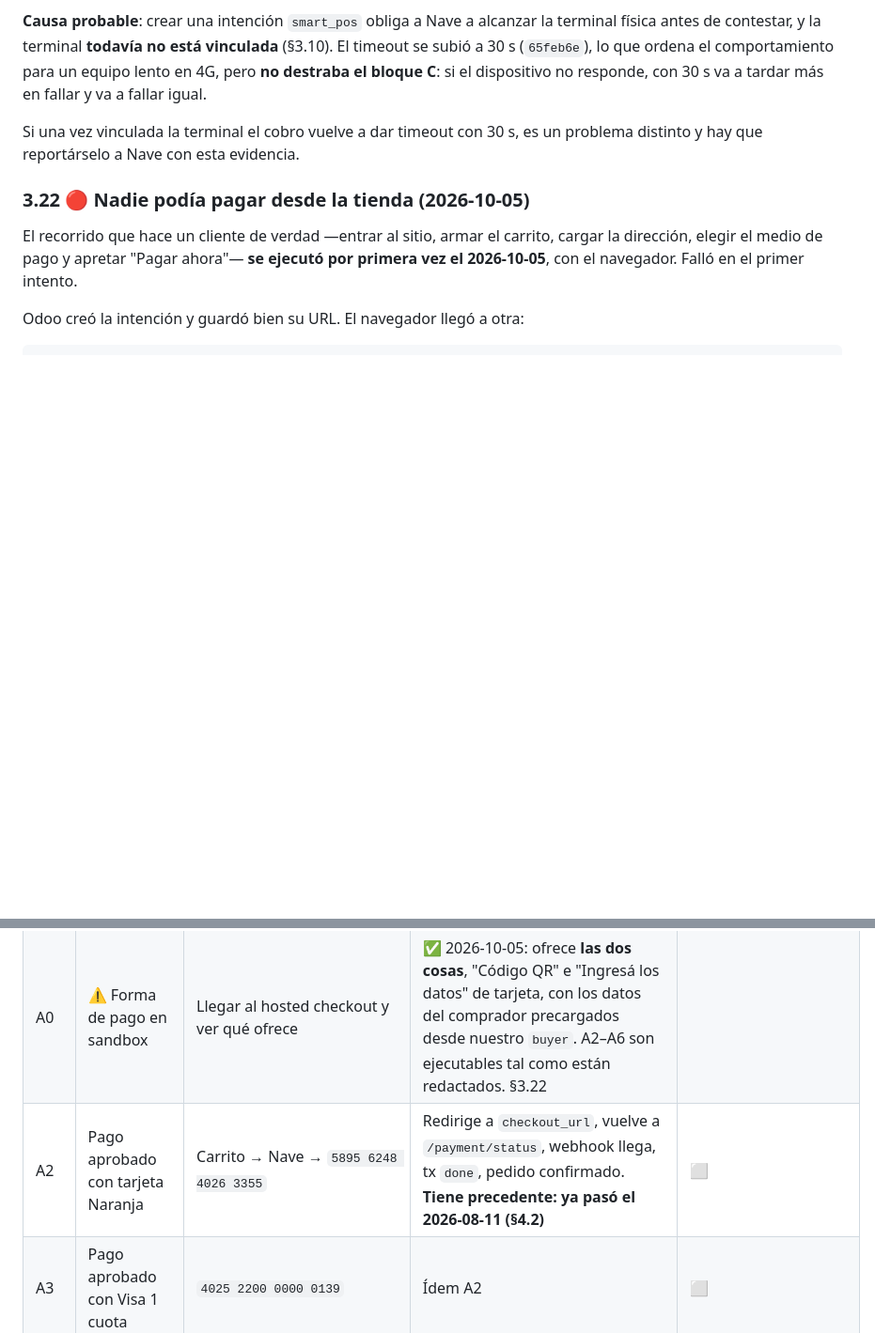
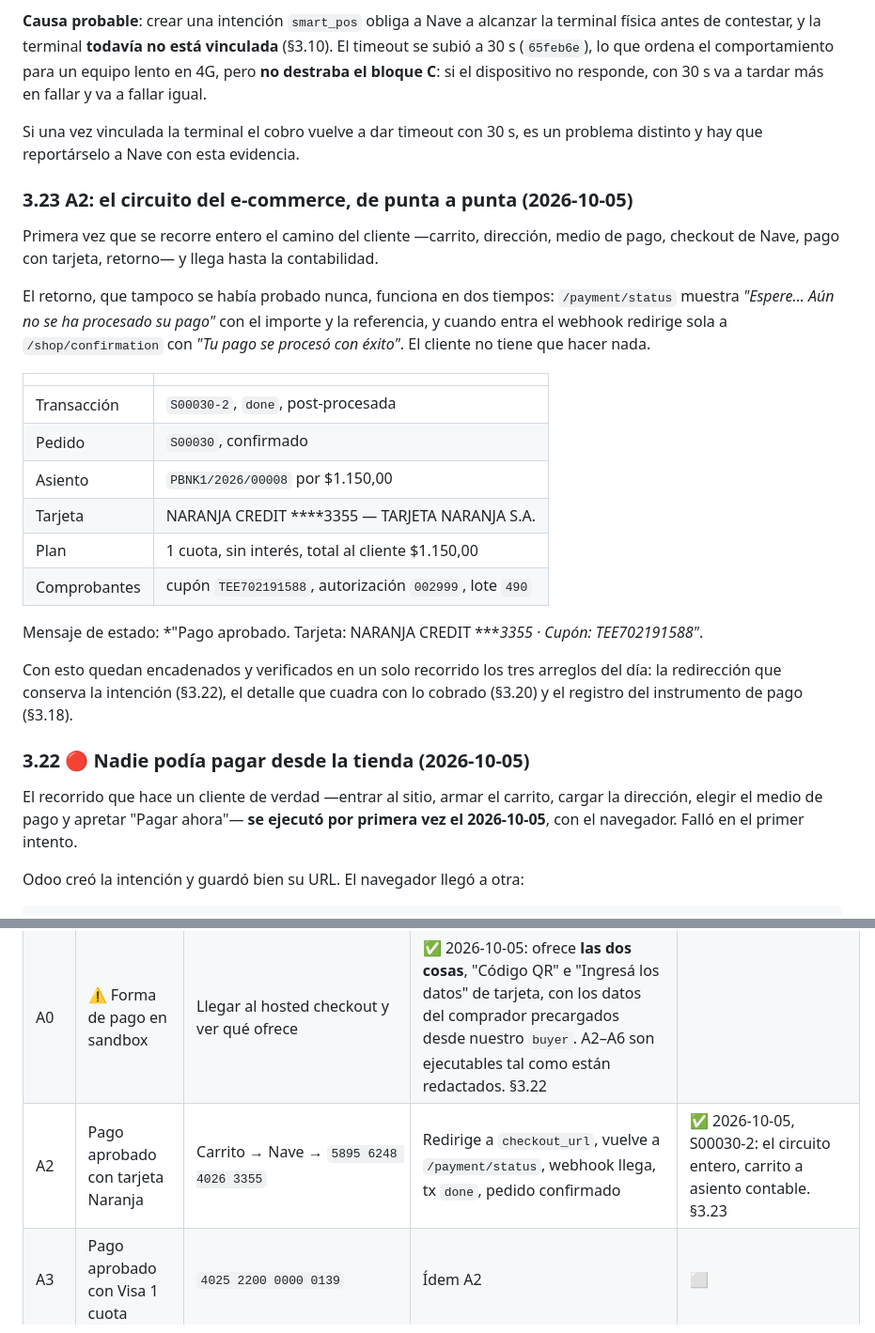
Before and after one commit to martinllanos/nave, a Markdown page: tasks/plan_homologacion_nave.md, 2 parts joined by grey strips. Shown at 94% size. Rendered like a GitHub page; folded sections open; blank space fills up the shorter version.

Commit message:
[IMP] tasks: A2 cierra el circuito del e-commerce hasta la contabilidad
Primera vez que se recorre entero el camino del cliente y llega hasta el asiento
contable. El retorno, que tampoco se había probado, funciona en dos tiempos:
/payment/status espera mostrando importe y referencia, y cuando entra el webhook
redirige solo a la confirmación.

Quedan encadenados en un mismo recorrido los tres arreglos del día: la
redirección que conserva la intención, el detalle que cuadra con lo cobrado y el
registro de la tarjeta y el cupón.

Co-Authored-By: Claude Opus 5 <noreply@anthropic.com>

```diff
--- a/tasks/plan_homologacion_nave.md
+++ b/tasks/plan_homologacion_nave.md
@@ -458,6 +458,31 @@ C**: si el dispositivo no responde, con 30 s va a tardar más en fallar y va a f
 Si una vez vinculada la terminal el cobro vuelve a dar timeout con 30 s, es un problema distinto y
 hay que reportárselo a Nave con esta evidencia.
 
+### 3.23 A2: el circuito del e-commerce, de punta a punta (2026-10-05)
+
+Primera vez que se recorre entero el camino del cliente —carrito, dirección, medio de pago, checkout
+de Nave, pago con tarjeta, retorno— y llega hasta la contabilidad.
+
+El retorno, que tampoco se había probado nunca, funciona en dos tiempos: `/payment/status` muestra
+*"Espere… Aún no se ha procesado su pago"* con el importe y la referencia, y cuando entra el webhook
+redirige sola a `/shop/confirmation` con *"Tu pago se procesó con éxito"*. El cliente no tiene que
+hacer nada.
+
+| | |
+|---|---|
+| Transacción | `S00030-2`, `done`, post-procesada |
+| Pedido | `S00030`, confirmado |
+| Asiento | `PBNK1/2026/00008` por $1.150,00 |
+| Tarjeta | NARANJA CREDIT ****3355 — TARJETA NARANJA S.A. |
+| Plan | 1 cuota, sin interés, total al cliente $1.150,00 |
+| Comprobantes | cupón `TEE702191588`, autorización `002999`, lote `490` |
+
+Mensaje de estado: *"Pago aprobado. Tarjeta: NARANJA CREDIT ****3355 · Cupón: TEE702191588"*.
+
+Con esto quedan encadenados y verificados en un solo recorrido los tres arreglos del día: la
+redirección que conserva la intención (§3.22), el detalle que cuadra con lo cobrado (§3.20) y el
+registro del instrumento de pago (§3.18).
+
 ### 3.22 🔴 Nadie podía pagar desde la tienda (2026-10-05)
 
 El recorrido que hace un cliente de verdad —entrar al sitio, armar el carrito, cargar la dirección,
@@ -1333,7 +1358,7 @@ deciden cómo se escribe el fix de B11.
 |---|---|---|---|---|
 | A1 | Métodos visibles en checkout | Carrito → Pagar | Se listan los métodos habilitados de Nave | ✅ 2026-10-05: aparecen **"QR Interoperable Nave"** y **"Tarjeta"**, ambos con el sello "Asegurado por Nave". B7 queda descartado. §3.22 |
 | A0 | ⚠️ Forma de pago en sandbox | Llegar al hosted checkout y ver qué ofrece | ✅ 2026-10-05: ofrece **las dos cosas**, "Código QR" e "Ingresá los datos" de tarjeta, con los datos del comprador precargados desde nuestro `buyer`. A2–A6 son ejecutables tal como están redactados. §3.22 |
-| A2 | Pago aprobado con tarjeta Naranja | Carrito → Nave → `5895 6248 4026 3355` | Redirige a `checkout_url`, vuelve a `/payment/status`, webhook llega, tx `done`, pedido confirmado. **Tiene precedente: ya pasó el 2026-08-11 (§4.2)** | ⬜ |
+| A2 | Pago aprobado con tarjeta Naranja | Carrito → Nave → `5895 6248 4026 3355` | Redirige a `checkout_url`, vuelve a `/payment/status`, webhook llega, tx `done`, pedido confirmado | ✅ 2026-10-05, S00030-2: el circuito entero, carrito a asiento contable. §3.23 |
 | A3 | Pago aprobado con Visa 1 cuota | `4025 2200 0000 0139` | Ídem A2 | ⬜ |
 | A4 | Pago aprobado con Visa 6 cuotas | `4761 2299 9900 0231` | Ídem A2 + verificar que el plan de cuotas queda registrado | ⬜ |
 | A5 | Rechazo por fondos | `4025 2200 0000 0127` | tx → `cancel` con el `reason_code` de Nave en el chatter | ⬜ |
```
